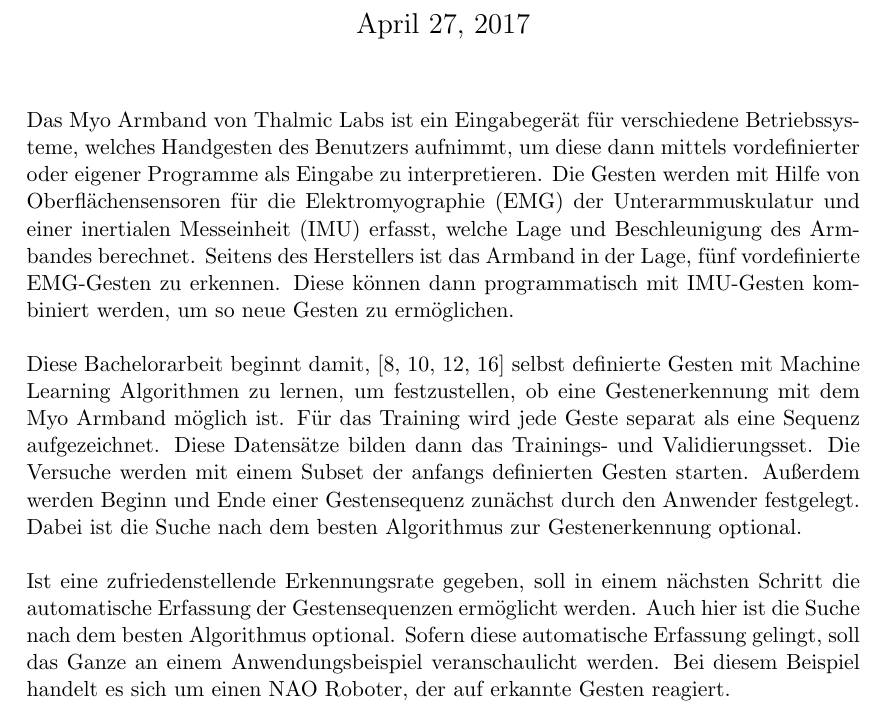
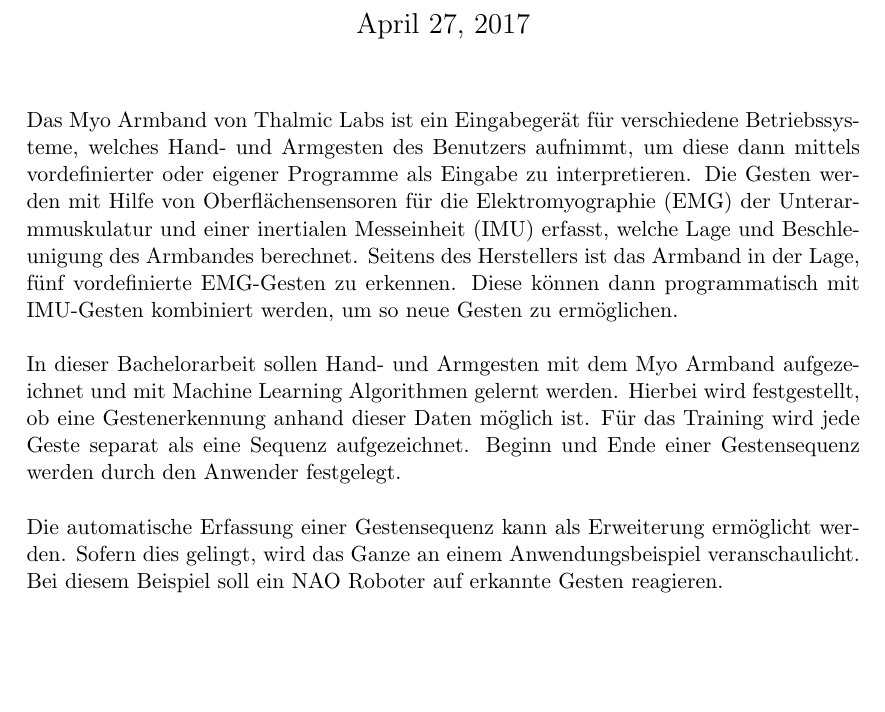
Before and after one commit to Adrian-Steinert/Myo-GestureRecognition, a LaTeX document (Projektmanagement/Vorhabensbeschreibung - BA.tex): part of the page, cut so that both start at the same text, the shorter picture padded with empty space. Compiled offline with pdfLaTeX.

Commit message:
Updated content

```diff
--- a/Projektmanagement/Vorhabensbeschreibung - BA.tex
+++ b/Projektmanagement/Vorhabensbeschreibung - BA.tex
@@ -12,10 +12,12 @@
 
 \maketitle
 
-Das Myo Armband von Thalmic Labs ist ein Eingabegerät für verschiedene Betriebssysteme, welches Handgesten des Benutzers aufnimmt, um diese dann mittels vordefinierter oder eigener Programme als Eingabe zu interpretieren. Die Gesten werden mit Hilfe von Oberflächensensoren für die Elektromyographie (EMG) der Unterarmmuskulatur und einer inertialen Messeinheit (IMU) erfasst, welche Lage und Beschleunigung des Armbandes berechnet. Seitens des Herstellers ist das Armband in der Lage, fünf vordefinierte EMG-Gesten zu erkennen. Diese können dann programmatisch mit IMU-Gesten kombiniert werden, um so neue Gesten zu ermöglichen.\\
+Das Myo Armband von Thalmic Labs ist ein Eingabegerät für verschiedene Betriebssysteme, welches Hand- und Armgesten des Benutzers aufnimmt, um diese dann mittels vordefinierter oder eigener Programme als Eingabe zu interpretieren. Die Gesten werden mit Hilfe von Oberflächensensoren für die Elektromyographie (EMG) der Unterarmmuskulatur und einer inertialen Messeinheit (IMU) erfasst, welche Lage und Beschleunigung des Armbandes berechnet. Seitens des Herstellers ist das Armband in der Lage, fünf vordefinierte EMG-Gesten zu erkennen. Diese können dann programmatisch mit IMU-Gesten kombiniert werden, um so neue Gesten zu ermöglichen.\\
 
-Diese Bachelorarbeit beginnt damit, [8, 10, 12, 16] selbst definierte Gesten mit Machine Learning Algorithmen zu lernen, um festzustellen, ob eine Gestenerkennung mit dem Myo Armband möglich ist. Für das Training wird jede Geste separat als eine Sequenz aufgezeichnet. Diese Datensätze bilden dann das Trainings- und Validierungsset. Die Versuche werden mit einem Subset der anfangs definierten Gesten starten. Außerdem werden Beginn und Ende einer Gestensequenz zunächst durch den Anwender festgelegt. Dabei ist die Suche nach dem besten Algorithmus zur Gestenerkennung optional.\\
+In dieser Bachelorarbeit sollen Hand- und Armgesten mit dem Myo Armband aufgezeichnet und mit Machine Learning Algorithmen gelernt werden. Hierbei wird festgestellt, ob eine Gestenerkennung anhand dieser Daten möglich ist. Für das Training wird jede Geste separat als eine Sequenz aufgezeichnet. Beginn und Ende einer Gestensequenz werden durch den Anwender festgelegt.\\
 
-Ist eine zufriedenstellende Erkennungsrate gegeben, soll in einem nächsten Schritt die automatische Erfassung der Gestensequenzen ermöglicht werden. Auch hier ist die Suche nach dem besten Algorithmus optional. Sofern diese automatische Erfassung gelingt, soll das Ganze an einem Anwendungsbeispiel veranschaulicht werden. Bei diesem Beispiel handelt es sich um einen NAO Roboter, der auf erkannte Gesten reagiert.
+Die automatische Erfassung einer Gestensequenz kann als Erweiterung ermöglicht werden. Sofern dies gelingt, wird das Ganze an einem Anwendungsbeispiel veranschaulicht. Bei diesem Beispiel soll ein NAO Roboter auf erkannte Gesten reagieren.
+
+
 
 \end{document}
```
Also changed, not shown: Projektmanagement/Vorhabensbeschreibung - BA.pdf.
